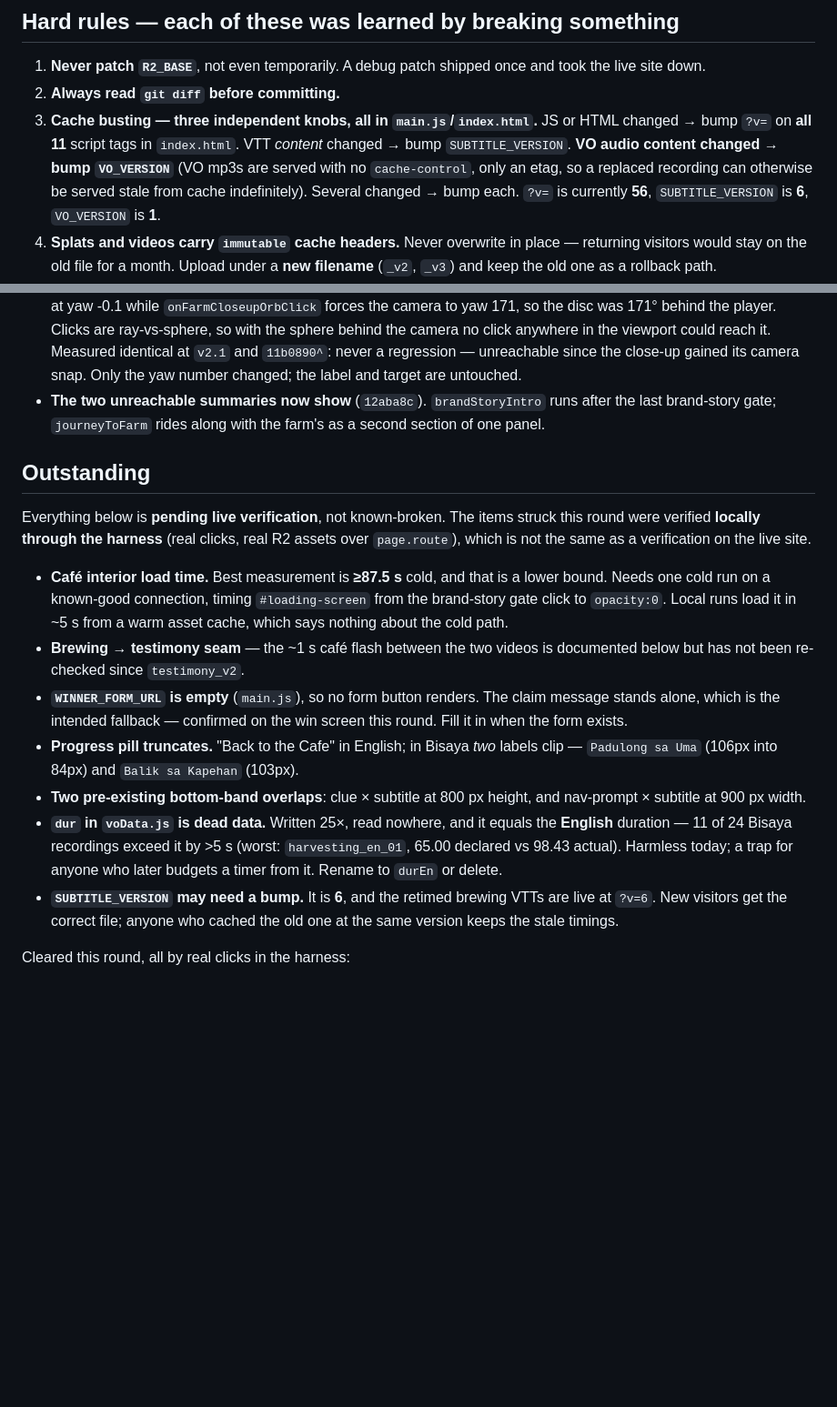
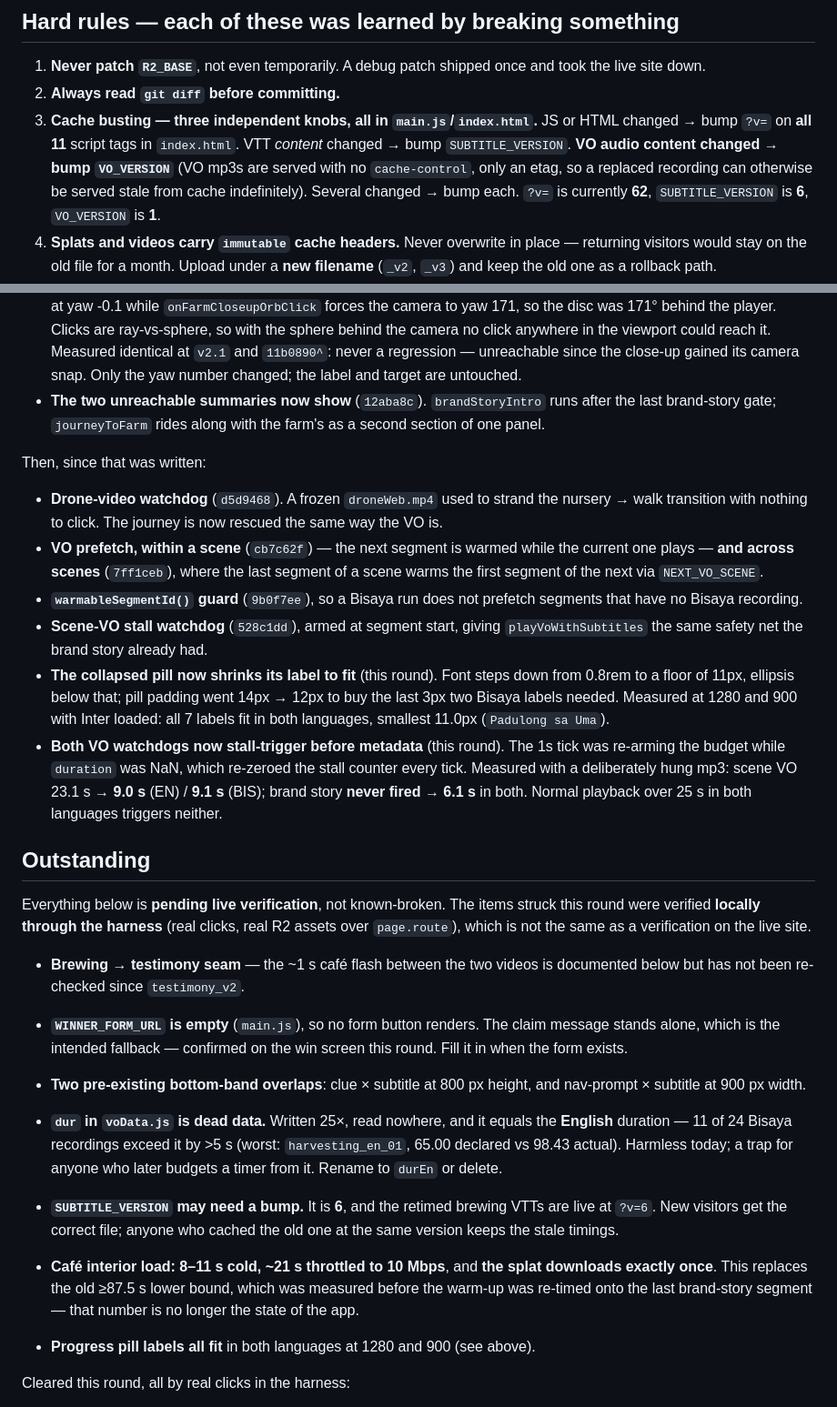
Before and after one commit to bautroandrewulysess-cmyk/Thesis-360-Brand-Environment, a Markdown page: CLAUDE.md, 2 parts joined by grey strips. Shown at 91% size. GitHub-like rendering; blank space fills up the shorter version.

```diff
--- a/CLAUDE.md
+++ b/CLAUDE.md
@@ -38,7 +38,7 @@ unload/reload.
    VTT *content* changed → bump `SUBTITLE_VERSION`. **VO audio content changed → bump
    `VO_VERSION`** (VO mp3s are served with no `cache-control`, only an etag, so a
    replaced recording can otherwise be served stale from cache indefinitely). Several
-   changed → bump each. `?v=` is currently **56**, `SUBTITLE_VERSION` is **6**,
+   changed → bump each. `?v=` is currently **62**, `SUBTITLE_VERSION` is **6**,
    `VO_VERSION` is **1**.
 4. **Splats and videos carry `immutable` cache headers.** Never overwrite in place —
    returning visitors would stay on the old file for a month. Upload under a **new
@@ -150,23 +169,39 @@ Then, this round:
   the last brand-story gate; `journeyToFarm` rides along with the farm's as a second
   section of one panel.
 
+Then, since that was written:
+
+- **Drone-video watchdog** (`d5d9468`). A frozen `droneWeb.mp4` used to strand the
+  nursery → walk transition with nothing to click. The journey is now rescued the same
+  way the VO is.
+- **VO prefetch, within a scene** (`cb7c62f`) — the next segment is warmed while the
+  current one plays — **and across scenes** (`7ff1ceb`), where the last segment of a
+  scene warms the first segment of the next via `NEXT_VO_SCENE`.
+- **`warmableSegmentId()` guard** (`9b0f7ee`), so a Bisaya run does not prefetch segments
+  that have no Bisaya recording.
+- **Scene-VO stall watchdog** (`528c1dd`), armed at segment start, giving
+  `playVoWithSubtitles` the same safety net the brand story already had.
+- **The collapsed pill now shrinks its label to fit** (this round). Font steps down from
+  0.8rem to a floor of 11px, ellipsis below that; pill padding went 14px → 12px to buy
+  the last 3px two Bisaya labels needed. Measured at 1280 and 900 with Inter loaded: all
+  7 labels fit in both languages, smallest 11.0px (`Padulong sa Uma`).
+- **Both VO watchdogs now stall-trigger before metadata** (this round). The 1s tick was
+  re-arming the budget while `duration` was NaN, which re-zeroed the stall counter every
+  tick. Measured with a deliberately hung mp3: scene VO 23.1 s → **9.0 s** (EN) /
+  **9.1 s** (BIS); brand story **never fired** → **6.1 s** in both. Normal playback over
+  25 s in both languages triggers neither.
+
 ## Outstanding
 
 Everything below is **pending live verification**, not known-broken. The items struck
 this round were verified **locally through the harness** (real clicks, real R2 assets
 over `page.route`), which is not the same as a verification on the live site.
 
-- **Café interior load time.** Best measurement is **≥87.5 s** cold, and that is a lower
-  bound. Needs one cold run on a known-good connection, timing `#loading-screen` from the
-  brand-story gate click to `opacity:0`. Local runs load it in ~5 s from a warm asset
-  cache, which says nothing about the cold path.
 - **Brewing → testimony seam** — the ~1 s café flash between the two videos is documented
   below but has not been re-checked since `testimony_v2`.
 - **`WINNER_FORM_URL` is empty** (`main.js`), so no form button renders. The claim message
   stands alone, which is the intended fallback — confirmed on the win screen this round.
   Fill it in when the form exists.
-- **Progress pill truncates.** "Back to the Cafe" in English; in Bisaya *two* labels clip —
-  `Padulong sa Uma` (106px into 84px) and `Balik sa Kapehan` (103px).
 - **Two pre-existing bottom-band overlaps**: clue × subtitle at 800 px height, and
   nav-prompt × subtitle at 900 px width.
 - **`dur` in `voData.js` is dead data.** Written 25×, read nowhere, and it equals the
@@ -176,6 +211,12 @@ over `page.route`), which is not the same as a verification on the live site.
 - **`SUBTITLE_VERSION` may need a bump.** It is **6**, and the retimed brewing VTTs are
   live at `?v=6`. New visitors get the correct file; anyone who cached the old one at the
   same version keeps the stale timings.
+
+- **Café interior load: 8–11 s cold, ~21 s throttled to 10 Mbps**, and **the splat
+  downloads exactly once**. This replaces the old ≥87.5 s lower bound, which was measured
+  before the warm-up was re-timed onto the last brand-story segment — that number is no
+  longer the state of the app.
+- **Progress pill labels all fit** in both languages at 1280 and 900 (see above).
 
 Cleared this round, all by real clicks in the harness:
 
```
Also changed, not shown: other parts of CLAUDE.md (+22 -3 lines).
